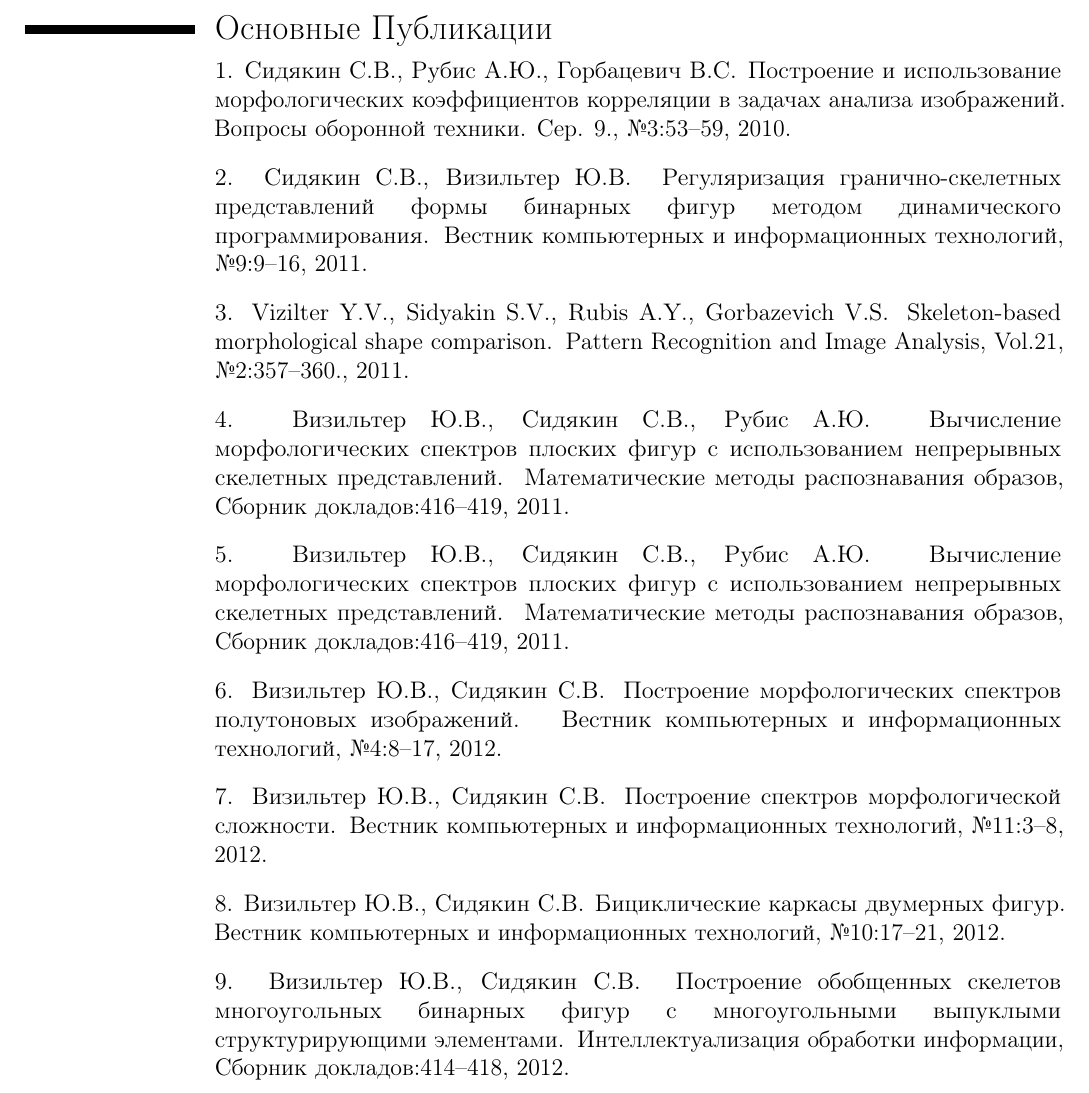
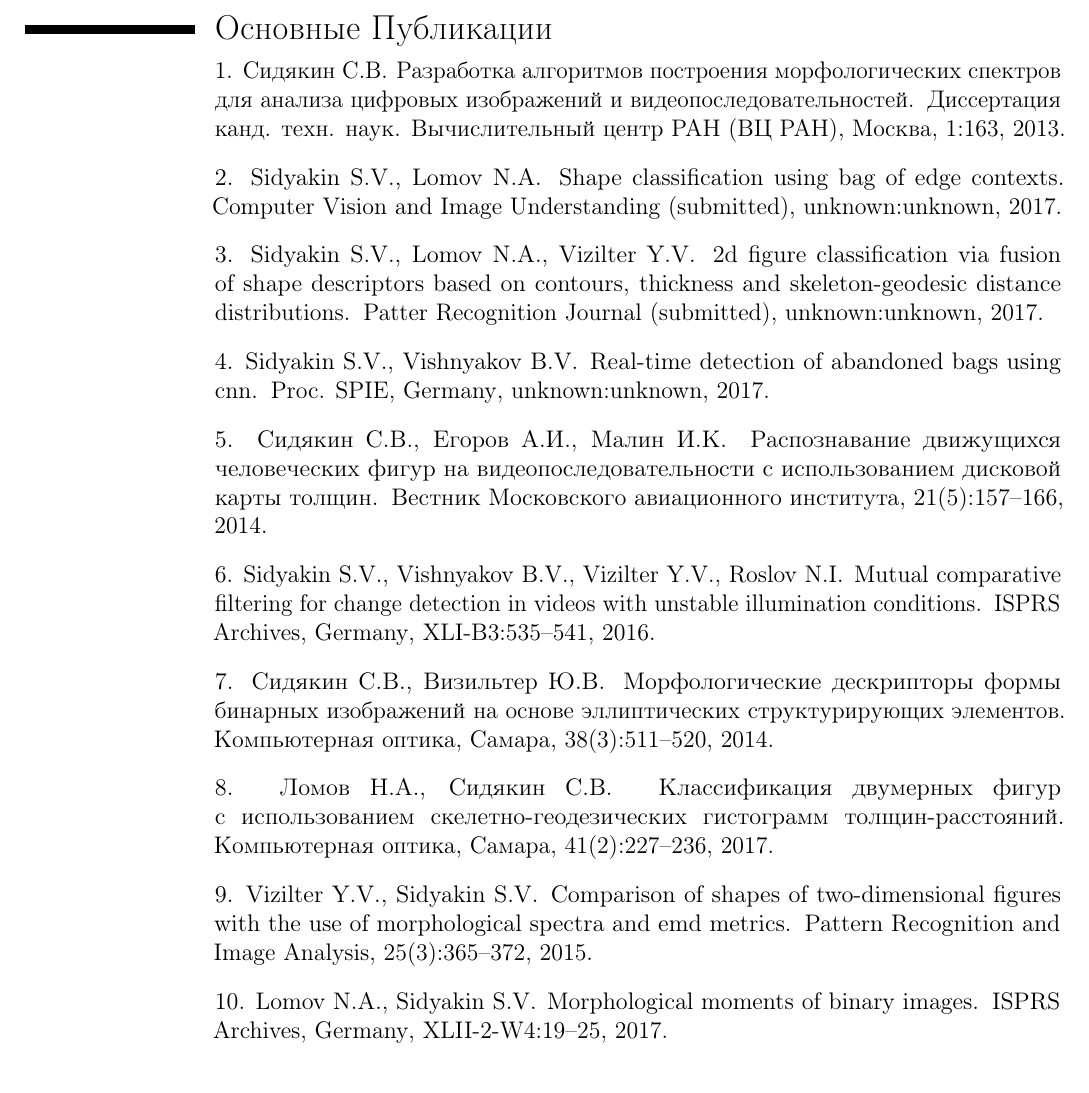
Before and after one commit to ferzik85/Resume, a LaTeX CV (sersid_cv.tex, which reads sidyakinbiblio.bib, sidyakinbibliomain.bib): part of page 2 of 2, cut so that both start at the same text. Compiled offline with pdfLaTeX.

Commit message:
added bibliograhy 2017

```diff
--- a/sidyakinbiblio.bib
+++ b/sidyakinbiblio.bib
@@ -6,7 +6,7 @@
   title = {Построение и использование морфологических коэффициентов корреляции в задачах анализа изображений },
   journal = {Вопросы оборонной техники. Сер. 9.},
   year = {2010},
-  volume = {№3},
+  volume = {3},
   pages = {53--59}
 }
 
@@ -15,7 +15,7 @@
   title = {Регуляризация гранично-скелетных представлений формы бинарных фигур методом динамического программирования},
   journal = {Вестник компьютерных и информационных технологий},
   year = {2011},
-  volume = {№9},
+  volume = {9},
   pages = {9--16}
 }
 
@@ -24,23 +24,17 @@
   title = {Skeleton-based morphological shape comparison},
   journal = {Pattern Recognition and Image Analysis},
   year = {2011},
-  volume = {Vol.21, №2},
+  volume = {21(2)},
   pages = {357--360.}
 }
 
 @ARTICLE{sid4,
-  author = {{4. Визильтер Ю.В., }{Сидякин С.В., }{Рубис А.Ю.}},
+  author = {{4. Сидякин С.В., }{Визильтер Ю.В. }},
   title = {Вычисление морфологических спектров плоских фигур с использованием непрерывных скелетных представлений },
-  journal = {Математические методы распознавания образов},
+  journal = {Математические методы распознавания образов, Сборник докладов},
   year = {2011},
-  volume = {Сборник докладов},
+  volume = {1},
   pages = {416--419}
 }
 
 @ARTICLE{sid5,
-  author = {{5. Визильтер Ю.В., }{Сидякин С.В., }{Рубис А.Ю.}},
-  title = {Вычисление морфологических спектров плоских фигур с использованием непрерывных скелетных представлений },
-  journal = {Математические методы распознавания образов},
-  year = {2011},
-  volume = {Сборник докладов},
-  pages = {416--419}
@@ -47,37 +45,46 @@
+  volume = {4},
+  pages = {8--17}
 }
 
 @ARTICLE{sid6,
   author = {{6. Визильтер Ю.В., }{Сидякин С.В.}},
-  title = {Построение морфологических спектров полутоновых изображений},
+  title = {Построение спектров морфологической сложности},
   journal = {Вестник компьютерных и информационных технологий},
   year = {2012},
-  volume = {№4},
-  pages = {8--17}
+  volume = {11},
+  pages = {3--8}
 }
 
 @ARTICLE{sid7,
   author = {{7. Визильтер Ю.В., }{Сидякин С.В.}},
-  title = {Построение спектров морфологической сложности},
+  title = {Бициклические каркасы двумерных фигур },
   journal = {Вестник компьютерных и информационных технологий},
   year = {2012},
-  volume = {№11},
-  pages = {3--8}
+  volume = {10},
+  pages = {17--21}
 }
 
 @ARTICLE{sid8,
   author = {{8. Визильтер Ю.В., }{Сидякин С.В.}},
-  title = {Бициклические каркасы двумерных фигур },
-  journal = {Вестник компьютерных и информационных технологий},
+  title = {Построение обобщенных скелетов многоугольных бинарных фигур с многоугольными выпуклыми структурирующими элементами  },
+  journal = {Интеллектуализация обработки информации, Сборник докладов},
   year = {2012},
-  volume = {№10},
-  pages = {17--21}
+  volume = {1},
+  pages = {414--418}
 }
 
 @ARTICLE{sid9,
   author = {{9. Визильтер Ю.В., }{Сидякин С.В.}},
-  title = {Построение обобщенных скелетов многоугольных бинарных фигур с многоугольными выпуклыми структурирующими элементами  },
-  journal = {Интеллектуализация обработки информации},
-  year = {2012},
-  volume = {Сборник докладов},
-  pages = {414-418}
+  title = {Использование морфологических спектров для классификации двумерных фигур и бинарных изображений},
+  journal = {Вестник компьютерных и информационных технологий},
+  year = {2013},
+  volume = {7},
+  pages = {20--28}
 }
+
+@ARTICLE{sid10,
+  author = {{10. Visilter Y.V., }{Sidyakin S.V.}},
+  title = {2D figures shape comparison using morphological pattern spectra and emd metrics},
+  journal = {In proceeding of: 11th International Conference on Pattern Recognition and Image Analysis: New Information Technologies (PRIA-11-2013)},
+  year = {2013},
+  volume = {1},
@@ -83,0 +96,4 @@
+  title = {Разработка алгоритмов построения морфологических спектров для анализа цифровых изображений и видеопоследовательностей },
+  journal = {Автореферат диссертации канд. техн. наук. Вычислительный центр РАН (ВЦ РАН), Москва},
+  year = {2013},
+  volume = {1},
@@ -83,0 +105,23 @@
+  title = {Разработка алгоритмов построения морфологических спектров для анализа цифровых изображений и видеопоследовательностей },
+  journal = {Диссертация канд. техн. наук. Вычислительный центр РАН (ВЦ РАН), Москва},
+  year = {2013},
+  volume = {1},
+  pages = {163}
+}
+
+@ARTICLE{sid13,
+  author = {{13. Сидякин С.В., }{Визильтер Ю.В.}},
+  title = {Морфологические дескрипторы формы бинарных изображений на основе эллиптических структурирующих элементов },
+  journal = {Компьютерная оптика, Самара},
+  year = {2014},
+  volume = {38(3)},
+  pages = {511--520}
+}
+
+@ARTICLE{sid14,
+  author = {{14. Сидякин С.В., }{Егоров А.И., }{Малин И.К.}},
+  title = {Распознавание движущихся человеческих фигур на видеопоследовательности с использованием дисковой карты толщин },
+  journal = {Вестник Московского авиационного института},
+  year = {2014},
+  volume = {21(5)},
+  pages = {157--166}
@@ -83,0 +134 @@
+  year = {2015},
@@ -83,0 +143 @@
+  year = {2015},
@@ -83,0 +149,58 @@
+  author = {{17. Ломов Н.А., }{Сидякин С.В.}},
+  title = {Реидентификация людей на видеопоследовательностях},
+  journal = {Техническое зрение в системах управления, Тезисы конференции, Москва, ИКИ РАН},
+  year = {2015},
+  volume = {1},
+  pages = {106--107}
+}
+
+@ARTICLE{sid18,
+  author = {{18. Vizilter Y.V., }{Sidyakin S.V.}},
+  title = {Comparison of shapes of two-dimensional figures with the use of morphological spectra and EMD metrics },
+  journal = {Pattern Recognition and Image Analysis},
+  year = {2015},
+  volume = {25(3)},
+  pages = {365--372}
+}
+
+@ARTICLE{sid19,
+  author = {{19. Ломов Н.А., }{Сидякин С.В.}},
+  title = {Классификация двумерных фигур с использованием скелетно-геодезических гистограмм толщин-расстояний },
+  journal = {Компьютерная оптика, Самара},
+  year = {2017},
+  volume = {41(2)},
+  pages = {227--236}
+}
+
+@ARTICLE{sid20,
+  author = {{20. Sidyakin S.V., }{Vishnyakov B.V., }{Vizilter Y.V., }{Roslov N.I.}},
+  title = {Mutual comparative filtering for change detection in videos with unstable illumination conditions},
+  journal = {ISPRS Archives, Germany},
+  year = {2016},
+  volume = {XLI-B3},
+  pages = {535--541}
+}
+
+@ARTICLE{sid21,
+  author = {{21. Sidyakin S.V., }{Lomov N.A., }{Vizilter Y.V.}},
+  title = {2D Figure Classification via Fusion of Shape Descriptors Based on Contours, Thickness and Skeleton-Geodesic Distance Distributions },
+  journal = {Patter Recognition Journal (submitted)},
+  year = {2017},
+  volume = {unknown},
+  pages = {unknown}
+}
+
+@ARTICLE{sid22,
+  author = {{22. Sidyakin S.V., }{Lomov N.A.}},
+  title = {Shape classification using bag of edge contexts },
+  journal = {Computer Vision and Image Understanding (submitted)},
+  year = {2017},
+  volume = {unknown},
+  pages = {unknown}
+}
+
+@ARTICLE{sid23,
+  author = {{23. Lomov N.A., }{Sidyakin S.V.}},
+  title = {Morphological moments of binary images},
+  journal = {ISPRS Archives, Germany},
+  year = {2017},
@@ -83,0 +212,7 @@
+  author = {{24. Sidyakin S.V., }{Vishnyakov B.V.}},
+  title = {Real-time detection of abandoned bags using CNN},
+  journal = {Proc. SPIE, Germany},
+  year = {2017},
+  volume = {unknown},
+  pages = {unknown}
+}
--- /dev/null
+++ b/sidyakinbibliomain.bib
@@ -0,0 +1,53 @@
+% This file was created with JabRef 2.3.1.
+% Encoding: UTF-8
+
+@ARTICLE{sid1,
+  author = {{1. Сидякин С.В.}},
+  title = {Разработка алгоритмов построения морфологических спектров для анализа цифровых изображений и видеопоследовательностей },
+  journal = {Диссертация канд. техн. наук. Вычислительный центр РАН (ВЦ РАН), Москва},
+  year = {2013},
+  volume = {1},
+  pages = {163}
+}
+
+@ARTICLE{sid2,
+  author = {{2. Sidyakin S.V., }{Lomov N.A.}},
+  title = {Shape classification using bag of edge contexts },
+  journal = {Computer Vision and Image Understanding (submitted)},
+  year = {2017},
+  volume = {unknown},
+  pages = {unknown}
+}
+
+@ARTICLE{sid3,
+  author = {{3. Sidyakin S.V., }{Lomov N.A., }{Vizilter Y.V.}},
+  title = {2D Figure Classification via Fusion of Shape Descriptors Based on Contours, Thickness and Skeleton-Geodesic Distance Distributions },
+  journal = {Patter Recognition Journal (submitted)},
+  year = {2017},
+  volume = {unknown},
+  pages = {unknown}
+}
+
+@ARTICLE{sid4,
+  author = {{4. Sidyakin S.V., }{Vishnyakov B.V.}},
+  title = {Real-time detection of abandoned bags using CNN},
+  journal = {Proc. SPIE, Germany},
+  year = {2017},
+  volume = {unknown},
+  pages = {unknown}
+}
+
+@ARTICLE{sid5,
+  author = {{5. Сидякин С.В., }{Егоров А.И., }{Малин И.К.}},
+  title = {Распознавание движущихся человеческих фигур на видеопоследовательности с использованием дисковой карты толщин },
+  journal = {Вестник Московского авиационного института},
+  year = {2014},
+  volume = {21(5)},
+  pages = {157--166}
+}
+
+@ARTICLE{sid6,
+  author = {{6. Sidyakin S.V., }{Vishnyakov B.V., }{Vizilter Y.V., }{Roslov N.I.}},
+  title = {Mutual comparative filtering for change detection in videos with unstable illumination conditions},
+  journal = {ISPRS Archives, Germany},
+  year = {2016},
@@ -0,0 +59,34 @@
+  author = {{7. Сидякин С.В., }{Визильтер Ю.В.}},
+  title = {Морфологические дескрипторы формы бинарных изображений на основе эллиптических структурирующих элементов },
+  journal = {Компьютерная оптика, Самара},
+  year = {2014},
+  volume = {38(3)},
+  pages = {511--520}
+}
+
+@ARTICLE{sid8,
+  author = {{8. Ломов Н.А., }{Сидякин С.В.}},
+  title = {Классификация двумерных фигур с использованием скелетно-геодезических гистограмм толщин-расстояний },
+  journal = {Компьютерная оптика, Самара},
+  year = {2017},
+  volume = {41(2)},
+  pages = {227--236}
+}
+
+@ARTICLE{sid9,
+  author = {{9. Vizilter Y.V., }{Sidyakin S.V.}},
+  title = {Comparison of shapes of two-dimensional figures with the use of morphological spectra and EMD metrics },
+  journal = {Pattern Recognition and Image Analysis},
+  year = {2015},
+  volume = {25(3)},
+  pages = {365--372}
+}
+
+@ARTICLE{sid10,
+  author = {{10. Lomov N.A., }{Sidyakin S.V.}},
+  title = {Morphological moments of binary images},
+  journal = {ISPRS Archives, Germany},
+  year = {2017},
+  volume = {XLII-2-W4},
+  pages = {19--25}
+}
```
Also changed, not shown: sersid_cv.tex (+1 -1 lines), sersid_cv.bbl, sersid_cv.pdf, sidyakinbiblio.bib (38 more changed lines), sidyakinbibliomain.bib (5 more changed lines), 5 other files.
